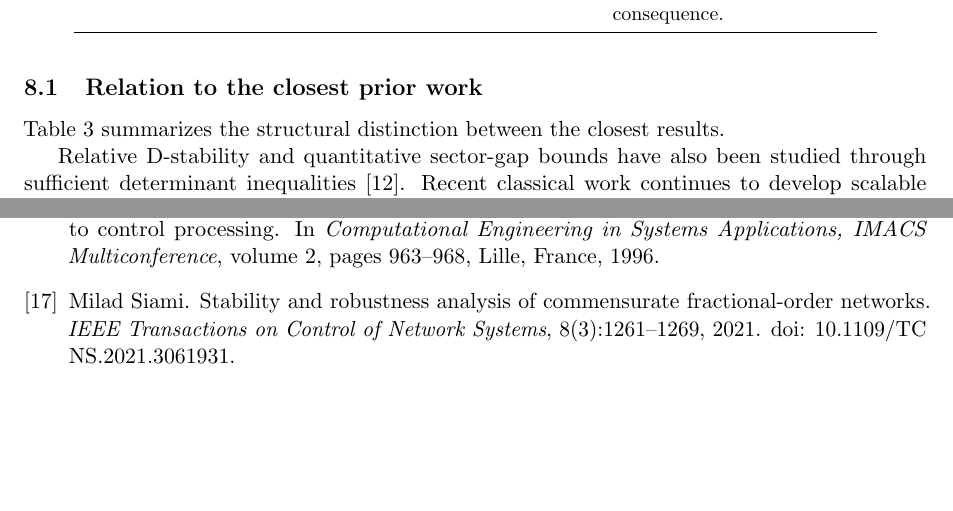
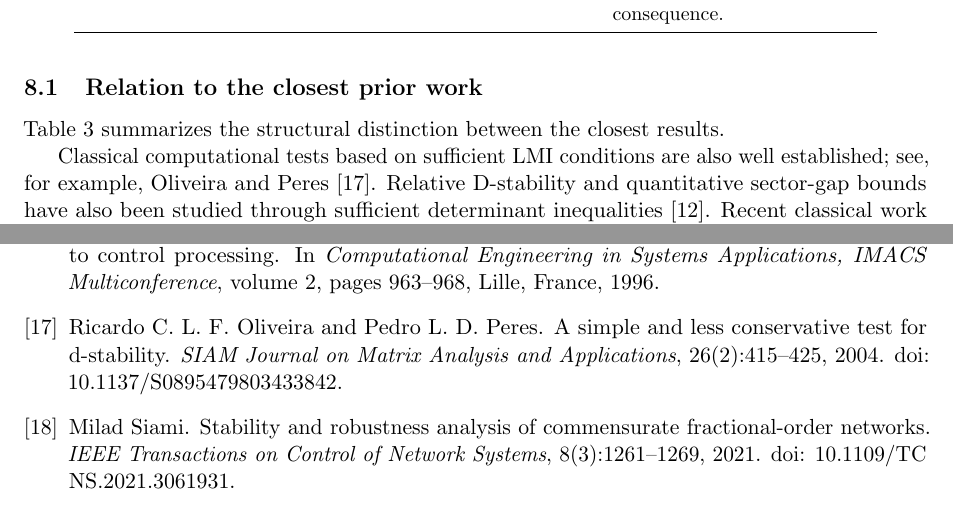
Before and after one commit to maximilianolucius/fractional-d-stability-networks, a LaTeX paper (paper/main.tex, which reads paper/sections/08-discussion.tex): two parts of pages 33 and 37 of 37, joined at a grey line, cut so that both start at the same text. Compiled offline with pdfLaTeX.

Commit message:
paper: contextualize classical LMI D-stability tests

```diff
--- a/paper/sections/08-discussion.tex
+++ b/paper/sections/08-discussion.tex
@@ -56,7 +56,7 @@ Present work
 \end{tabular}
 \end{table}
 
-Relative D-stability and quantitative sector-gap bounds have also been studied through sufficient determinant inequalities \citep{Kushel2023}. Recent classical work continues to develop scalable principal-minor tests rather than exact low-dimensional angular elimination. In particular, Kushel's 2026 recursive determinantal framework gives a hierarchy of sufficient D-stability conditions for arbitrary dimension \citep{Kushel2026}. This reinforces the distinction between scalable sufficient testing in general dimension and the exact low-dimensional Matignon boundary studied here.
+Classical computational tests based on sufficient LMI conditions are also well established; see, for example, Oliveira and Peres \citep{OliveiraPeres2004}. Relative D-stability and quantitative sector-gap bounds have also been studied through sufficient determinant inequalities \citep{Kushel2023}. Recent classical work continues to develop scalable principal-minor tests rather than exact low-dimensional angular elimination. In particular, Kushel's 2026 recursive determinantal framework gives a hierarchy of sufficient D-stability conditions for arbitrary dimension \citep{Kushel2026}. This reinforces the distinction between scalable sufficient testing in general dimension and the exact low-dimensional Matignon boundary studied here.
 
 The comparison with Cain is especially sharp. At \(\alpha=1\), the Matignon region becomes the open left half-plane and
 \[
```
